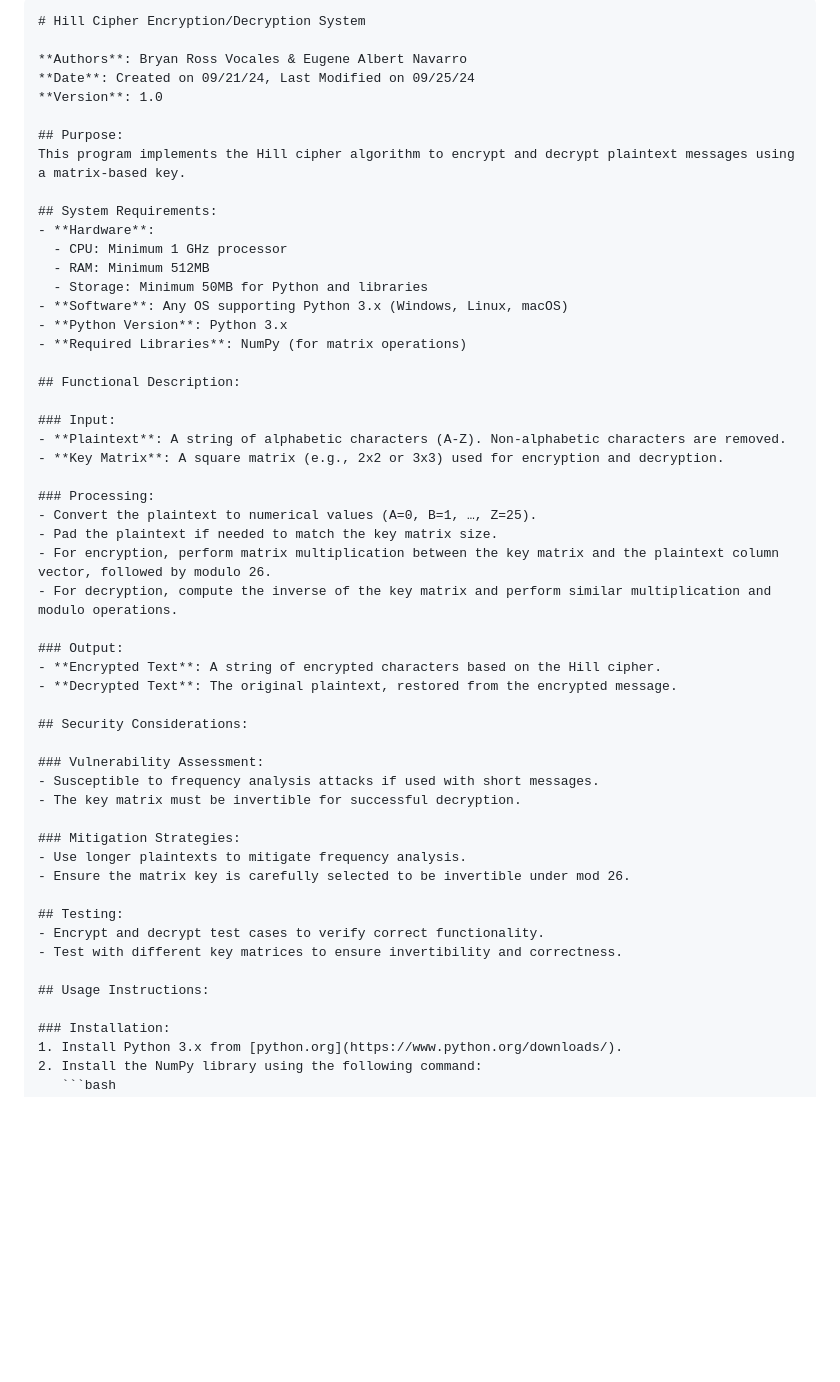
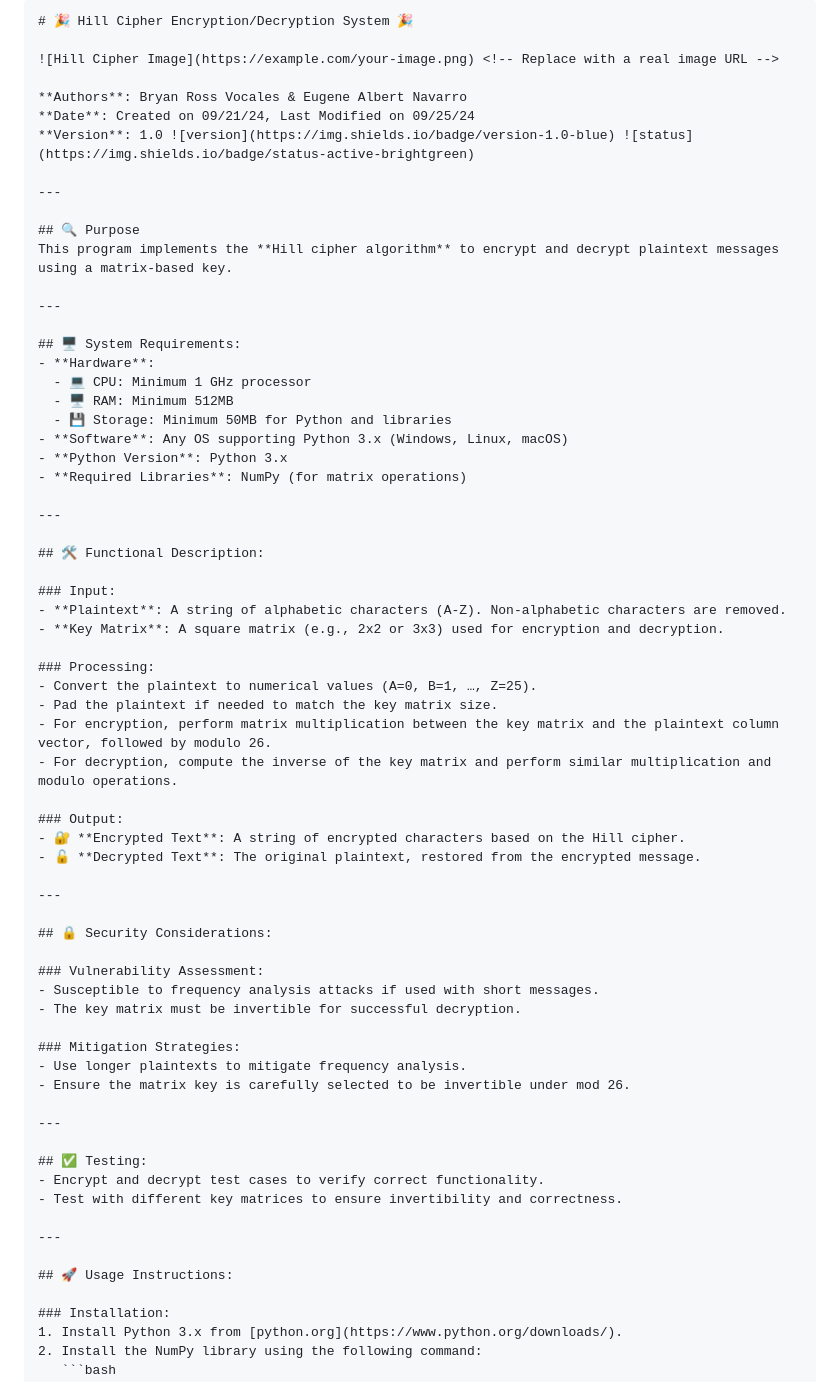
Before and after one commit to Gene-Tics/Hill-cypher, a Markdown page: README.md, the part around one of its changes. GitHub-like rendering; blank space fills up the shorter version.

````diff
--- a/README.md
+++ b/README.md
@@ -1,23 +1,31 @@
 ```markdown
-# Hill Cipher Encryption/Decryption System
+# 🎉 Hill Cipher Encryption/Decryption System 🎉
+
+![Hill Cipher Image](https://example.com/your-image.png) <!-- Replace with a real image URL -->
 
 **Authors**: Bryan Ross Vocales & Eugene Albert Navarro
 **Date**: Created on 09/21/24, Last Modified on 09/25/24
-**Version**: 1.0
+**Version**: 1.0 ![version](https://img.shields.io/badge/version-1.0-blue) ![status](https://img.shields.io/badge/status-active-brightgreen)
 
-## Purpose:
-This program implements the Hill cipher algorithm to encrypt and decrypt plaintext messages using a matrix-based key.
+---
 
-## System Requirements:
+## 🔍 Purpose
+This program implements the **Hill cipher algorithm** to encrypt and decrypt plaintext messages using a matrix-based key.
+
+---
+
+## 🖥️ System Requirements:
 - **Hardware**:
-  - CPU: Minimum 1 GHz processor
-  - RAM: Minimum 512MB
-  - Storage: Minimum 50MB for Python and libraries
+  - 💻 CPU: Minimum 1 GHz processor
+  - 🖥️ RAM: Minimum 512MB
+  - 💾 Storage: Minimum 50MB for Python and libraries
 - **Software**: Any OS supporting Python 3.x (Windows, Linux, macOS)
 - **Python Version**: Python 3.x
 - **Required Libraries**: NumPy (for matrix operations)
 
-## Functional Description:
+---
+
+## 🛠️ Functional Description:
 
 ### Input:
 - **Plaintext**: A string of alphabetic characters (A-Z). Non-alphabetic characters are removed.
@@ -30,10 +38,12 @@ This program implements the Hill cipher algorithm to encrypt and decrypt plainte
 - For decryption, compute the inverse of the key matrix and perform similar multiplication and modulo operations.
 
 ### Output:
-- **Encrypted Text**: A string of encrypted characters based on the Hill cipher.
-- **Decrypted Text**: The original plaintext, restored from the encrypted message.
+- 🔐 **Encrypted Text**: A string of encrypted characters based on the Hill cipher.
+- 🔓 **Decrypted Text**: The original plaintext, restored from the encrypted message.
 
-## Security Considerations:
+---
+
+## 🔒 Security Considerations:
 
 ### Vulnerability Assessment:
 - Susceptible to frequency analysis attacks if used with short messages.
@@ -43,11 +53,15 @@ This program implements the Hill cipher algorithm to encrypt and decrypt plainte
 - Use longer plaintexts to mitigate frequency analysis.
 - Ensure the matrix key is carefully selected to be invertible under mod 26.
 
-## Testing:
+---
+
+## ✅ Testing:
 - Encrypt and decrypt test cases to verify correct functionality.
 - Test with different key matrices to ensure invertibility and correctness.
 
-## Usage Instructions:
+---
+
+## 🚀 Usage Instructions:
 
 ### Installation:
 1. Install Python 3.x from [python.org](https://www.python.org/downloads/).
````
Also changed, not shown: other parts of README.md (+12 -3 lines).
